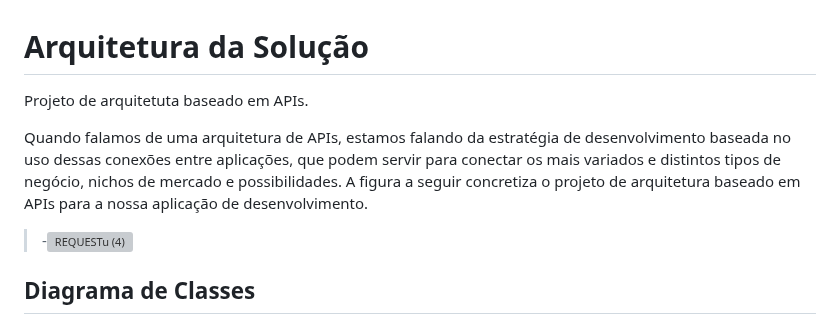
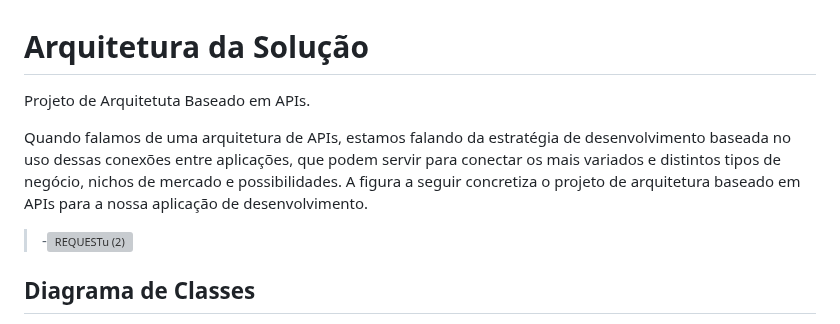
Before and after one commit to JulioBLustosa/pmv-ads-2023-1-e4-proj-apdist-t4-crm_auto, a Markdown page: docs/05-Arquitetura da Solução.md, the part around the change. Rendered like a GitHub page; grey boxes are pictures that could not be loaded.

```diff
--- a/docs/05-Arquitetura da Solução.md
+++ b/docs/05-Arquitetura da Solução.md
@@ -1,11 +1,11 @@
 # Arquitetura da Solução
 
-Projeto de arquitetuta baseado em APIs.
+Projeto de Arquitetuta Baseado em APIs.
 
 Quando falamos de uma arquitetura de APIs, estamos falando da estratégia de desenvolvimento baseada no uso dessas conexões entre aplicações, que podem servir para conectar os mais variados e distintos tipos de negócio, nichos de mercado e possibilidades. A figura a seguir concretiza o projeto de arquitetura baseado em APIs para a nossa aplicação de desenvolvimento.
 
 
->-![REQUESTu (4)](https://user-images.githubusercontent.com/92118593/232350335-7c680fc1-34ba-4c7e-b597-930a9efaff7d.png)
+>-![REQUESTu (2)](https://user-images.githubusercontent.com/92118593/232350335-7c680fc1-34ba-4c7e-b597-930a9efaff7d.png)
 
 
 
```
